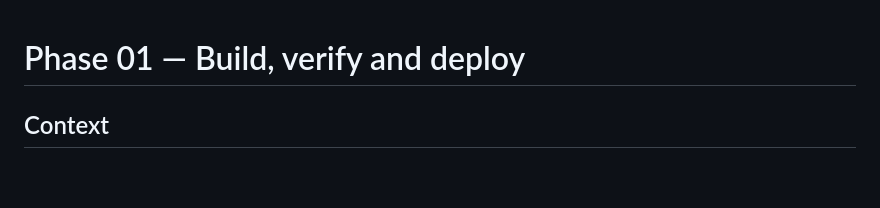
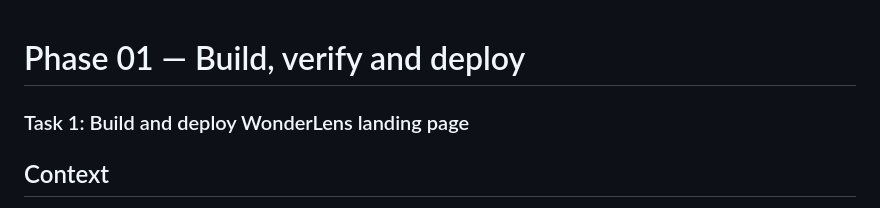
Before and after one commit to hvan128/wonderlens, a Markdown page: plans/260726-wonderlens-landing-page/phase-01-build-verify-deploy.md, the part around the change. Rendered like a GitHub page; blank space fills up the shorter version.

Commit message:
TASK-024: chuẩn hóa kế hoạch triển khai

```diff
--- a/plans/260726-wonderlens-landing-page/phase-01-build-verify-deploy.md
+++ b/plans/260726-wonderlens-landing-page/phase-01-build-verify-deploy.md
@@ -1,4 +1,6 @@
 # Phase 01 — Build, verify and deploy
+
+### Task 1: Build and deploy WonderLens landing page
 
 ## Context
 
```
